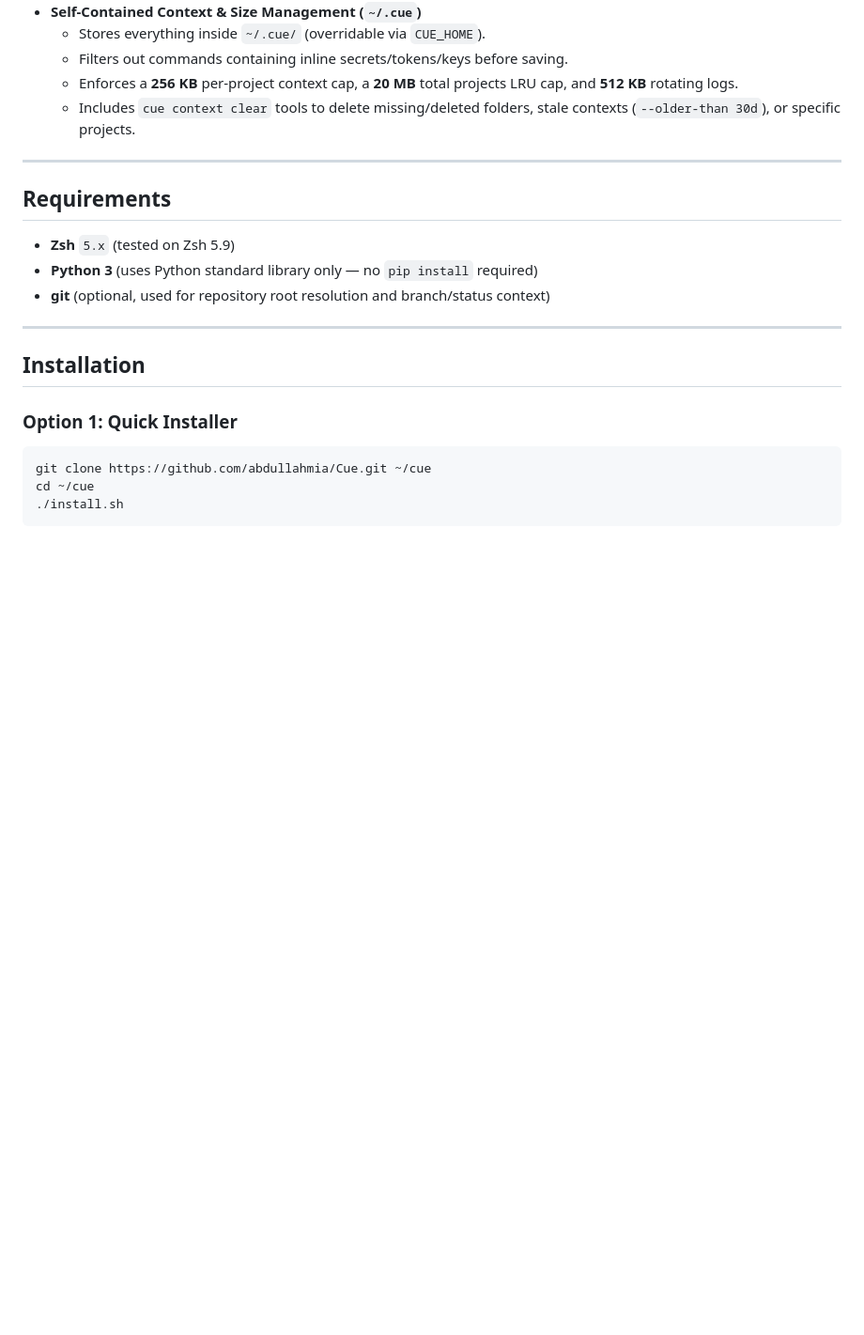
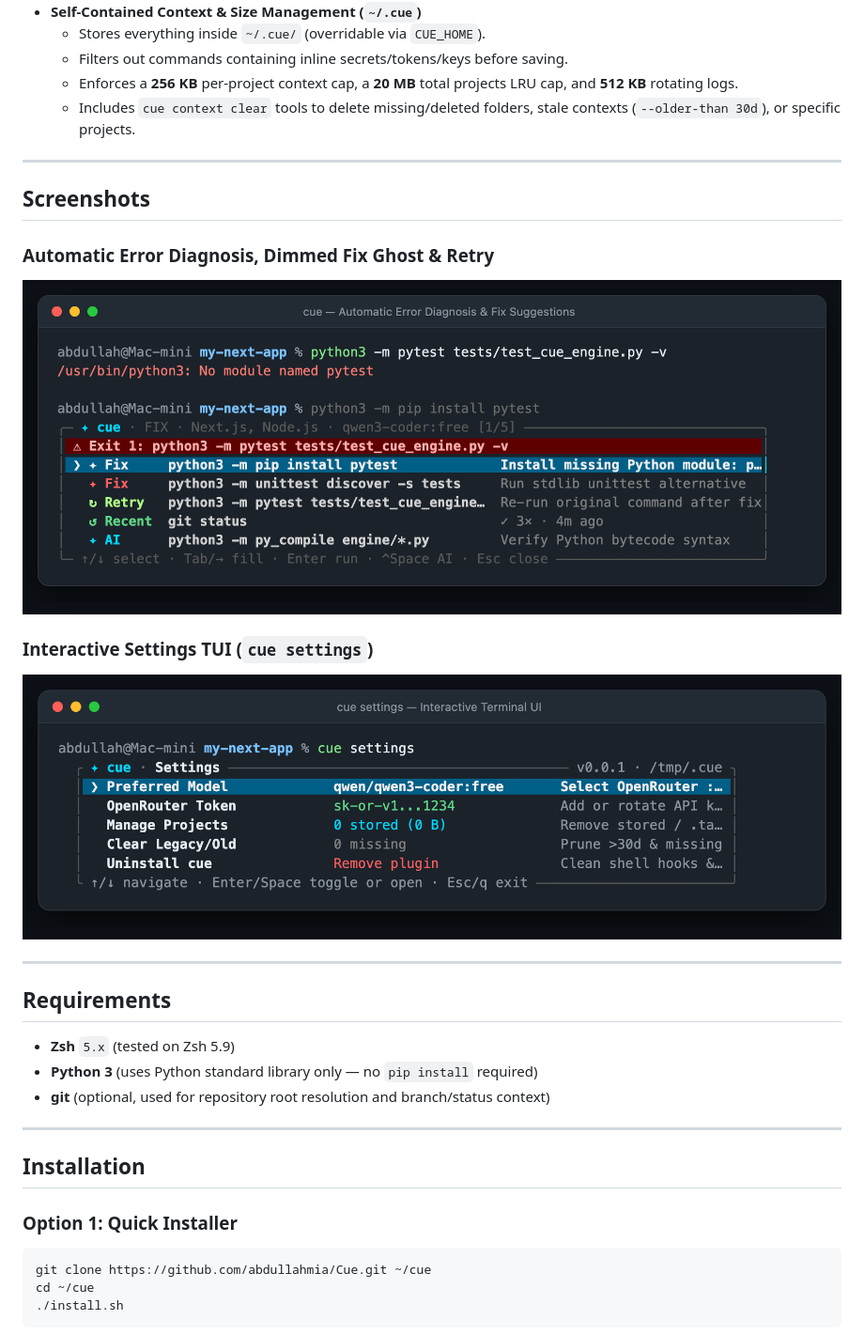
Before and after one commit to abdullahmia/Cue, a Markdown page: readme.md, the part around one of its changes. Shown at 94% size. Drawn GitHub-style; pictures changed too: assets/error-fix-dropdown.png (added), assets/settings-tui.png (added); blank space fills up the shorter version.

Commit message:
docs: add screenshots and refactor CLI prompt hint formatting

```diff
--- a/readme.md
+++ b/readme.md
@@ -43,6 +35,18 @@
   - Filters out commands containing inline secrets/tokens/keys before saving.
   - Enforces a **256 KB** per-project context cap, a **20 MB** total projects LRU cap, and **512 KB** rotating logs.
   - Includes `cue context clear` tools to delete missing/deleted folders, stale contexts (`--older-than 30d`), or specific projects.
+
+---
+
+## Screenshots
+
+### Automatic Error Diagnosis, Dimmed Fix Ghost & Retry
+
+![cue Automatic Error Diagnosis & Fix Suggestions](assets/error-fix-dropdown.png)
+
+### Interactive Settings TUI (`cue settings`)
+
+![cue Interactive Settings TUI](assets/settings-tui.png)
 
 ---
 
```
Also changed, not shown: other parts of readme.md (+1 -9 lines), assets/smart-dropdown.png (added), 1 other file.
